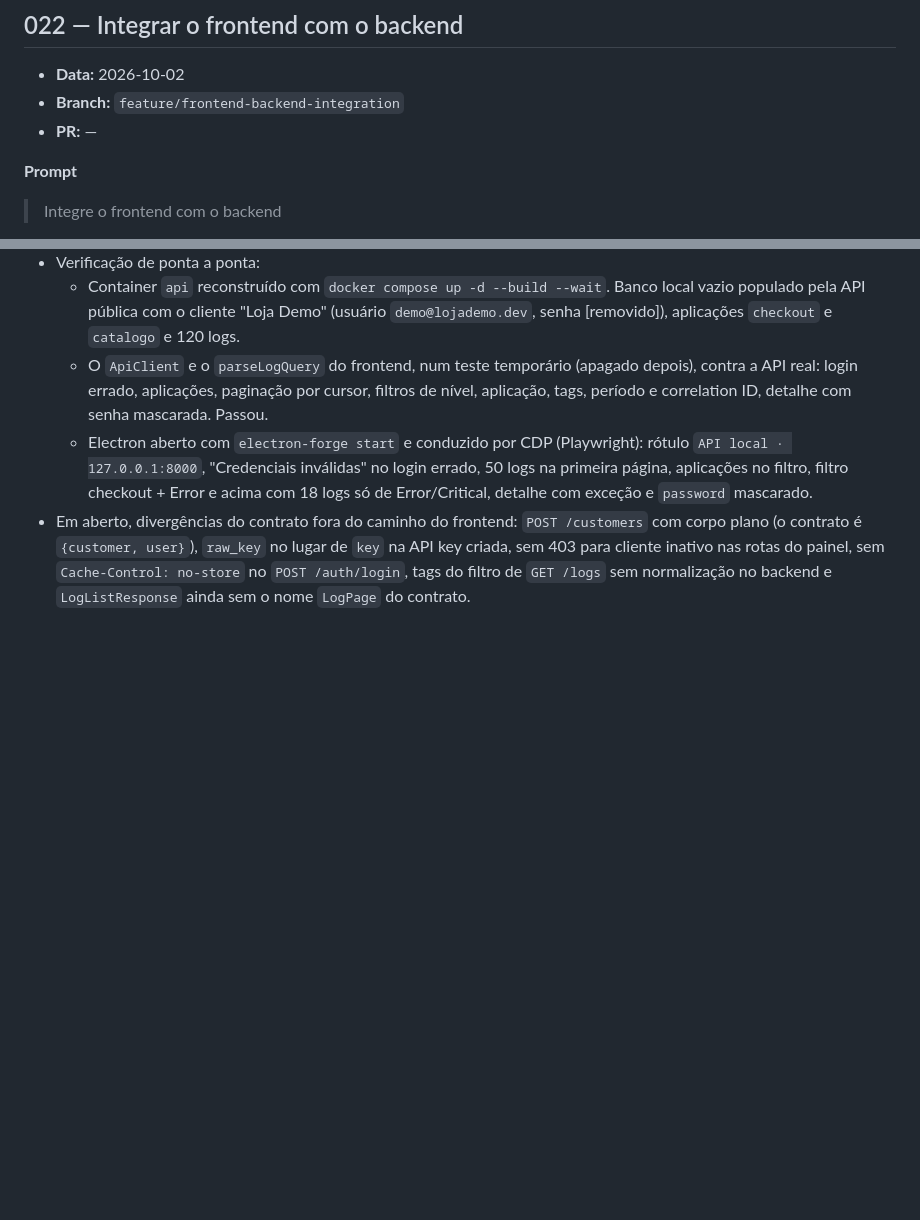
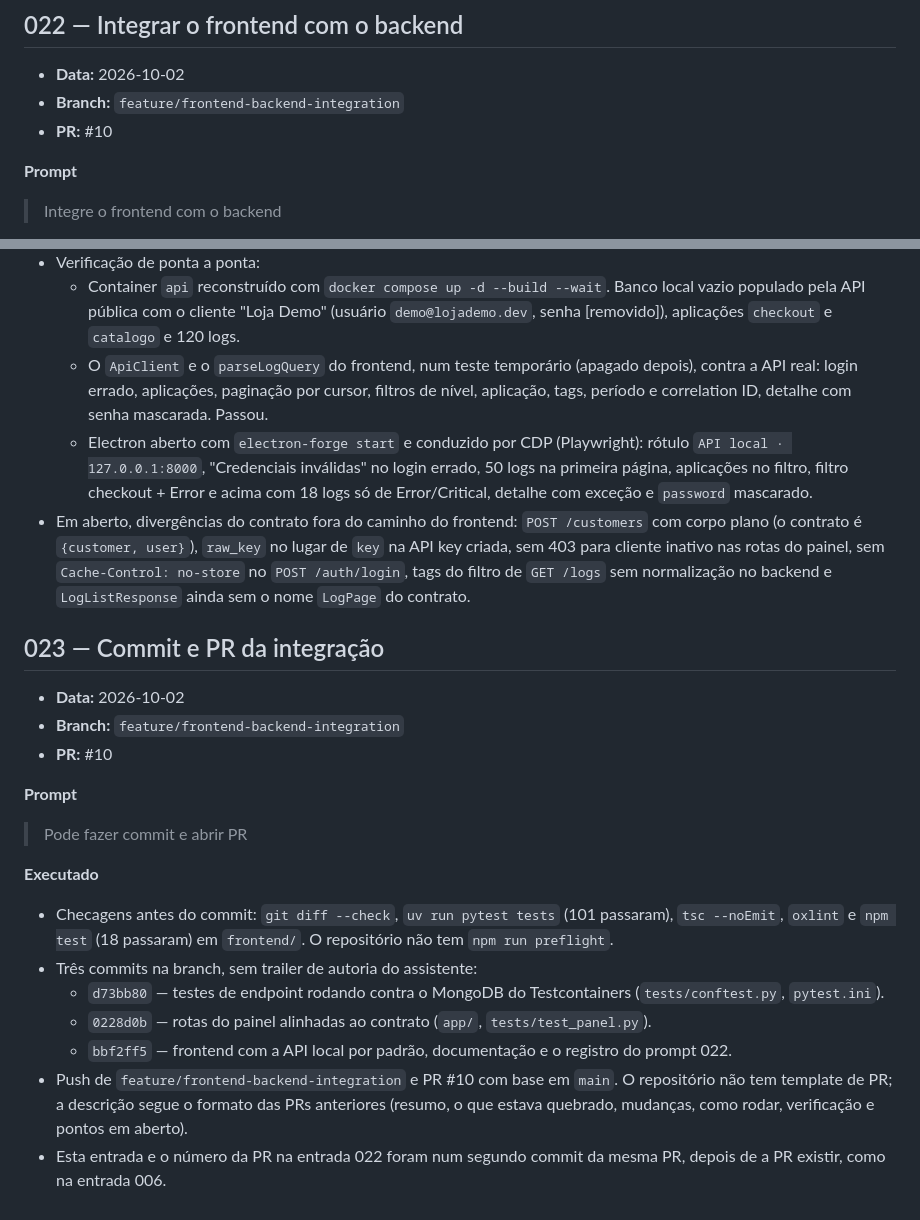
Before and after one commit to GuhBrando/ai_assisted_log, a Markdown page: .ai/prompts.md, 2 parts joined by grey strips. GitHub-like rendering; blank space fills up the shorter version.

Commit message:
docs: registra prompt 023 e o número da PR na entrada 022

```diff
--- a/.ai/prompts.md
+++ b/.ai/prompts.md
@@ -863,7 +863,7 @@ Os prompts anteriores a este registro, que geraram as PRs #1 e #2, não foram re
 
 - **Data:** 2026-10-02
 - **Branch:** `feature/frontend-backend-integration`
-- **PR:** —
+- **PR:** #10
 
 **Prompt**
 
@@ -900,3 +900,23 @@ Os prompts anteriores a este registro, que geraram as PRs #1 e #2, não foram re
   - O `ApiClient` e o `parseLogQuery` do frontend, num teste temporário (apagado depois), contra a API real: login errado, aplicações, paginação por cursor, filtros de nível, aplicação, tags, período e correlation ID, detalhe com senha mascarada. Passou.
   - Electron aberto com `electron-forge start` e conduzido por CDP (Playwright): rótulo `API local · 127.0.0.1:8000`, "Credenciais inválidas" no login errado, 50 logs na primeira página, aplicações no filtro, filtro checkout + Error e acima com 18 logs só de Error/Critical, detalhe com exceção e `password` mascarado.
 - Em aberto, divergências do contrato fora do caminho do frontend: `POST /customers` com corpo plano (o contrato é `{customer, user}`), `raw_key` no lugar de `key` na API key criada, sem 403 para cliente inativo nas rotas do painel, sem `Cache-Control: no-store` no `POST /auth/login`, tags do filtro de `GET /logs` sem normalização no backend e `LogListResponse` ainda sem o nome `LogPage` do contrato.
+
+## 023 — Commit e PR da integração
+
+- **Data:** 2026-10-02
+- **Branch:** `feature/frontend-backend-integration`
+- **PR:** #10
+
+**Prompt**
+
+> Pode fazer commit e abrir PR
+
+**Executado**
+
+- Checagens antes do commit: `git diff --check`, `uv run pytest tests` (101 passaram), `tsc --noEmit`, `oxlint` e `npm test` (18 passaram) em `frontend/`. O repositório não tem `npm run preflight`.
+- Três commits na branch, sem trailer de autoria do assistente:
+  - `d73bb80` — testes de endpoint rodando contra o MongoDB do Testcontainers (`tests/conftest.py`, `pytest.ini`).
+  - `0228d0b` — rotas do painel alinhadas ao contrato (`app/`, `tests/test_panel.py`).
+  - `bbf2ff5` — frontend com a API local por padrão, documentação e o registro do prompt 022.
+- Push de `feature/frontend-backend-integration` e PR #10 com base em `main`. O repositório não tem template de PR; a descrição segue o formato das PRs anteriores (resumo, o que estava quebrado, mudanças, como rodar, verificação e pontos em aberto).
+- Esta entrada e o número da PR na entrada 022 foram num segundo commit da mesma PR, depois de a PR existir, como na entrada 006.
```
